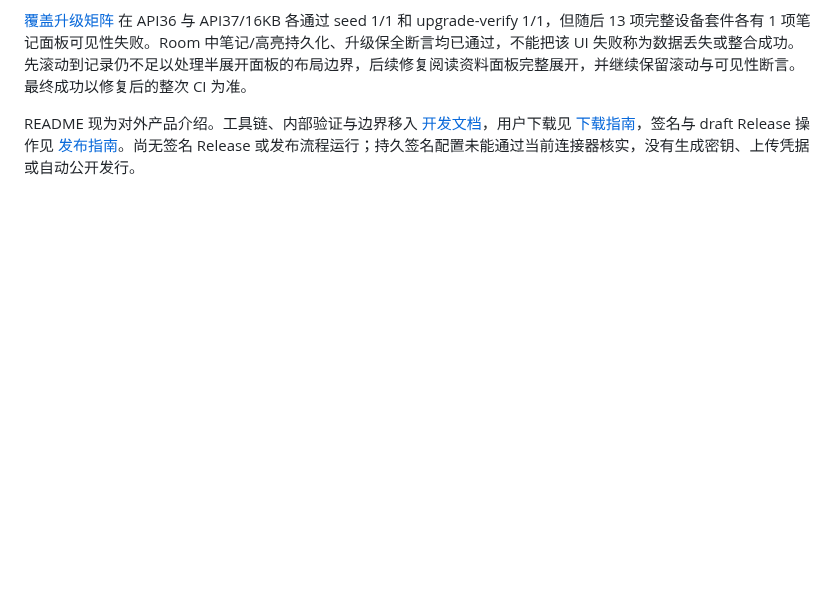
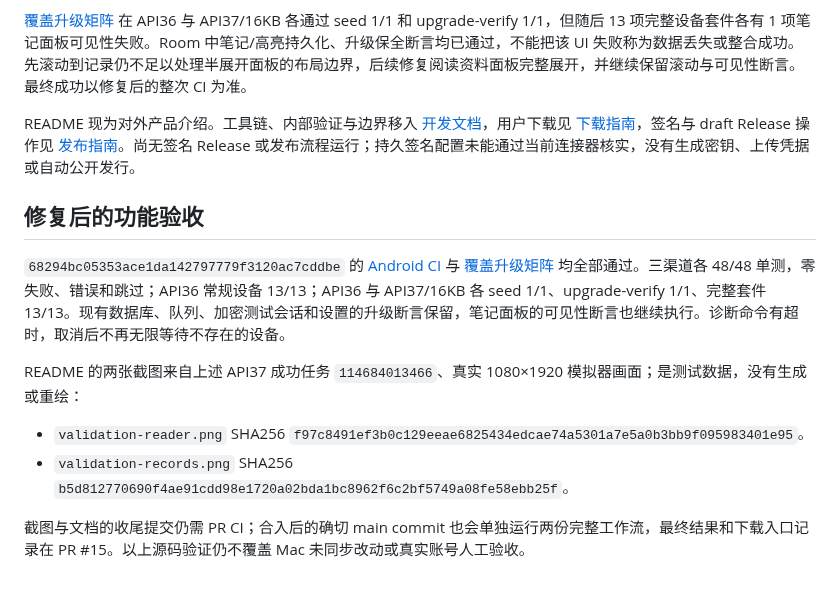
Before and after one commit to Vincent1993/fluxa, a Markdown page: docs/branch-integration-2026-10-12.md, the part around the change. Drawn GitHub-style; blank space fills up the shorter version.

```diff
--- a/docs/branch-integration-2026-10-12.md
+++ b/docs/branch-integration-2026-10-12.md
@@ -52,3 +52,14 @@ Mac `feature/github-library` 的未提交/未跟踪源码仍未同步，包括
 [覆盖升级矩阵](https://github.com/Vincent1993/fluxa/actions/runs/38209060818) 在 API36 与 API37/16KB 各通过 seed 1/1 和 upgrade-verify 1/1，但随后 13 项完整设备套件各有 1 项笔记面板可见性失败。Room 中笔记/高亮持久化、升级保全断言均已通过，不能把该 UI 失败称为数据丢失或整合成功。先滚动到记录仍不足以处理半展开面板的布局边界，后续修复阅读资料面板完整展开，并继续保留滚动与可见性断言。最终成功以修复后的整次 CI 为准。
 
 README 现为对外产品介绍。工具链、内部验证与边界移入 [开发文档](development.md)，用户下载见 [下载指南](downloads.md)，签名与 draft Release 操作见 [发布指南](releases.md)。尚无签名 Release 或发布流程运行；持久签名配置未能通过当前连接器核实，没有生成密钥、上传凭据或自动公开发行。
+
+## 修复后的功能验收
+
+`68294bc05353ace1da142797779f3120ac7cddbe` 的 [Android CI](https://github.com/Vincent1993/fluxa/actions/runs/38210715842) 与 [覆盖升级矩阵](https://github.com/Vincent1993/fluxa/actions/runs/38210715864) 均全部通过。三渠道各 48/48 单测，零失败、错误和跳过；API36 常规设备 13/13；API36 与 API37/16KB 各 seed 1/1、upgrade-verify 1/1、完整套件 13/13。现有数据库、队列、加密测试会话和设置的升级断言保留，笔记面板的可见性断言也继续执行。诊断命令有超时，取消后不再无限等待不存在的设备。
+
+README 的两张截图来自上述 API37 成功任务 `114684013466`、真实 1080×1920 模拟器画面；是测试数据，没有生成或重绘：
+
+- `validation-reader.png` SHA256 `f97c8491ef3b0c129eeae6825434edcae74a5301a7e5a0b3bb9f095983401e95`。
+- `validation-records.png` SHA256 `b5d812770690f4ae91cdd98e1720a02bda1bc8962f6c2bf5749a08fe58ebb25f`。
+
+截图与文档的收尾提交仍需 PR CI；合入后的确切 main commit 也会单独运行两份完整工作流，最终结果和下载入口记录在 PR #15。以上源码验证仍不覆盖 Mac 未同步改动或真实账号人工验收。
```
Also changed, not shown: README.md (+6 -0 lines), docs/screenshots/validation-reader.png (added), docs/screenshots/validation-records.png (added).
